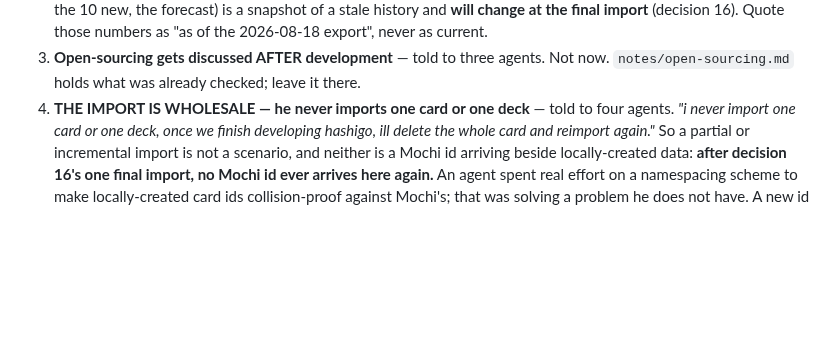
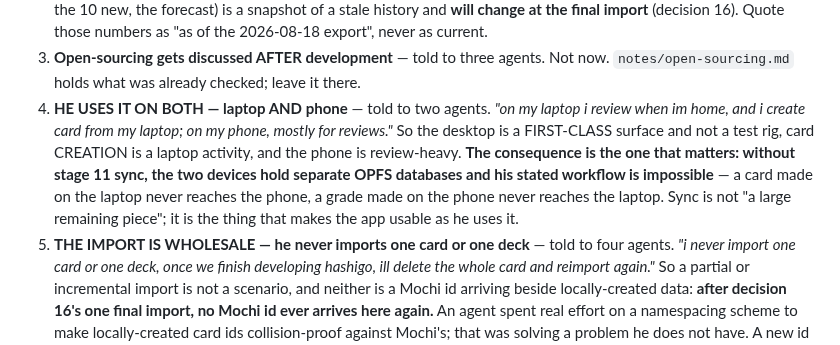
Before and after one commit to wmCmo/hashigo, a Markdown page: CLAUDE.md, the part around the change. Drawn GitHub-style; blank space fills up the shorter version.

```diff
--- a/CLAUDE.md
+++ b/CLAUDE.md
@@ -455,7 +455,16 @@ He has repeated each of these to a different agent, and the count is his:
    (decision 16). Quote those numbers as "as of the 2026-08-18 export", never as current.
 3. **Open-sourcing gets discussed AFTER development** — told to three agents. Not now.
    `notes/open-sourcing.md` holds what was already checked; leave it there.
-4. **THE IMPORT IS WHOLESALE — he never imports one card or one deck** — told to
+4. **HE USES IT ON BOTH — laptop AND phone** — told to two agents. *"on my laptop
+   i review when im home, and i create card from my laptop; on my phone, mostly for
+   reviews."* So the desktop is a FIRST-CLASS surface and not a test rig, card
+   CREATION is a laptop activity, and the phone is review-heavy. **The consequence
+   is the one that matters: without stage 11 sync, the two devices hold separate
+   OPFS databases and his stated workflow is impossible** — a card made on the
+   laptop never reaches the phone, a grade made on the phone never reaches the
+   laptop. Sync is not "a large remaining piece"; it is the thing that makes the
+   app usable as he uses it.
+5. **THE IMPORT IS WHOLESALE — he never imports one card or one deck** — told to
    four agents. *"i never import one card or one deck, once we finish developing
    hashigo, ill delete the whole card and reimport again."* So a partial or
    incremental import is not a scenario, and neither is a Mochi id arriving beside
```
Also changed, not shown: notes/crud-audit.md (+36 -0 lines).
